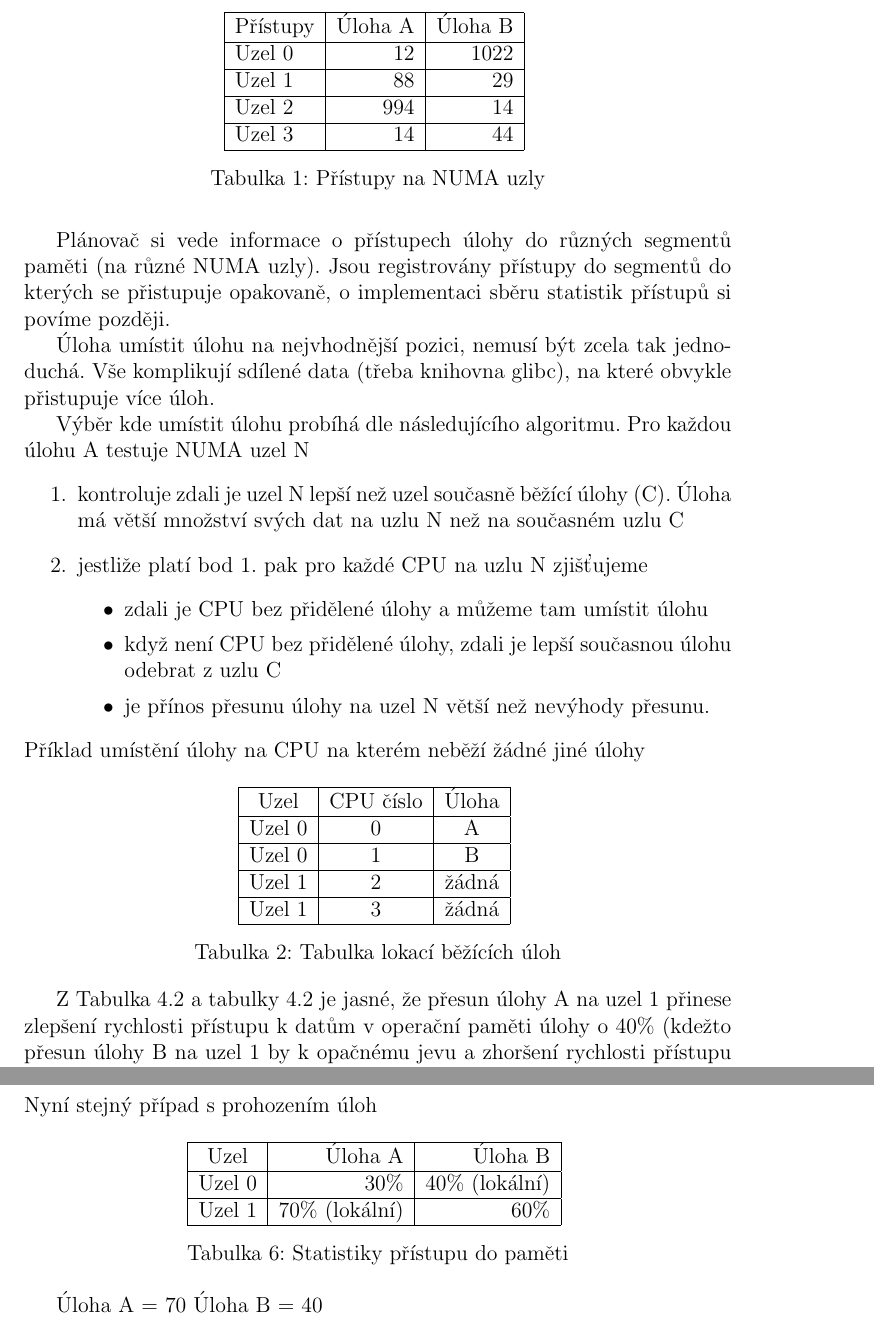
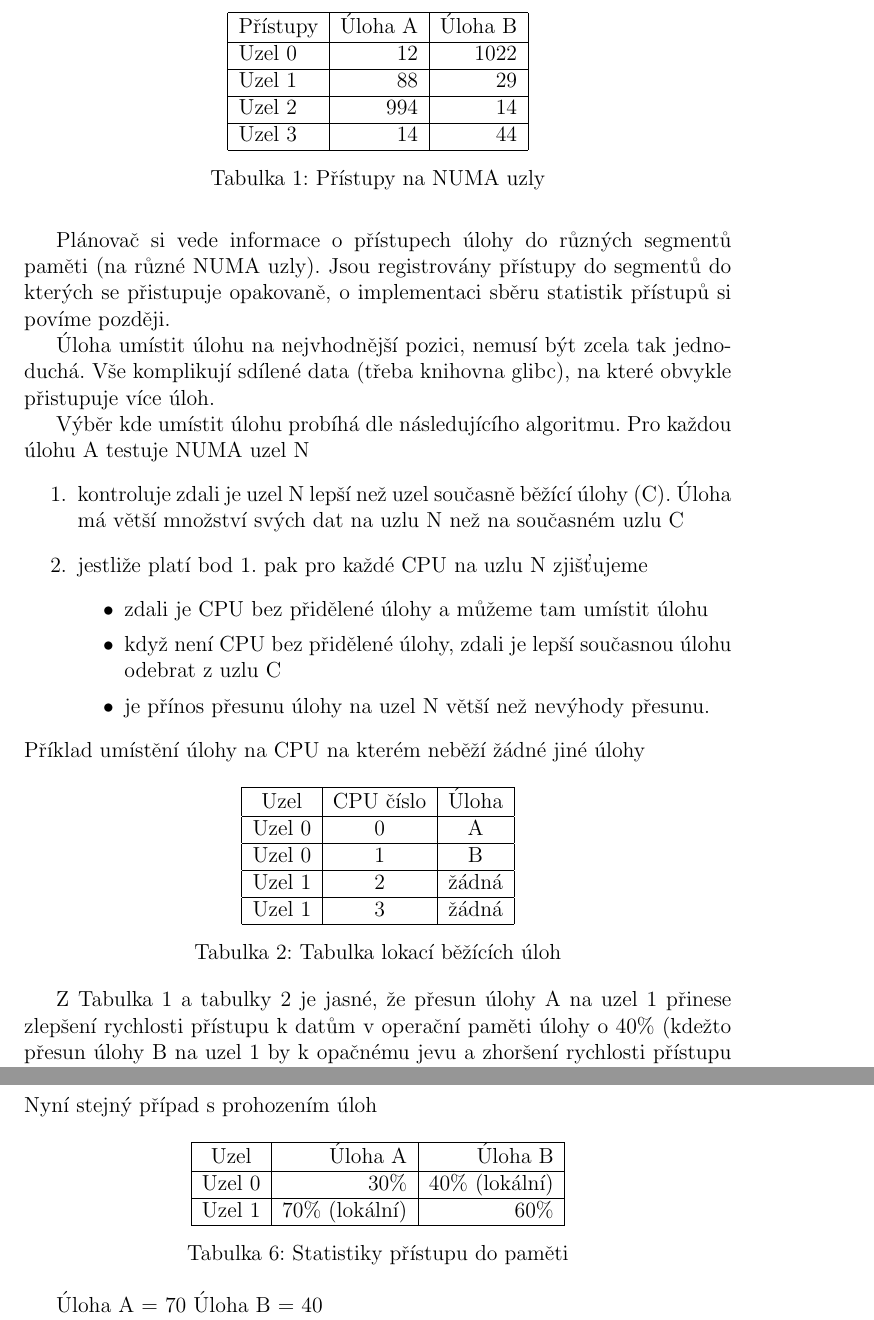
Before and after one commit to kkolakow/bakalarka, a LaTeX document (test.tex): two parts of pages 33 and 35 of 47, joined at a grey line, cut so that both start at the same text. Compiled offline with pdfLaTeX.

Commit message:
Sat Nov 29 16:30:01 CET 2014

```diff
--- a/test.tex
+++ b/test.tex
@@ -1819,8 +1819,8 @@ Uzel 2 & 994 & 14 \\
 Uzel 3 & 14 & 44 \\
 \hline
 \end{tabular}
+\caption{Přístupy na NUMA uzly}
 \label{table1}
-\caption{Přístupy na NUMA uzly}
 \end{table}
 
 Úloha umístit úlohu na nejvhodnější pozici, nemusí být zcela tak jednoduchá. Vše komplikují sdílené data (třeba knihovna glibc), na které obvykle přistupuje více úloh.
@@ -1855,8 +1855,8 @@ Uzel 1 & 2 & žádná \\
 Uzel 1 & 3 & žádná \\
 \hline
 \end{tabular}
+\caption{Tabulka lokací běžících úloh}
 \label{table2}
-\caption{Tabulka lokací běžících úloh}
 \end{table}
 
 \begin{table}[h]
@@ -1938,8 +1938,8 @@ Uzel 0 & 30\% & 40\% (lokální)\\
 Uzel 1 & 70\% (lokální) & 60\% \\
 \hline
 \end{tabular}
+\caption{Statistiky přístupu do paměti}
 \label{table6}
-\caption{Statistiky přístupu do paměti}
 \end{table}
 
 Úloha A = 70
```
Also changed, not shown: test.tex (6 more changed lines).
